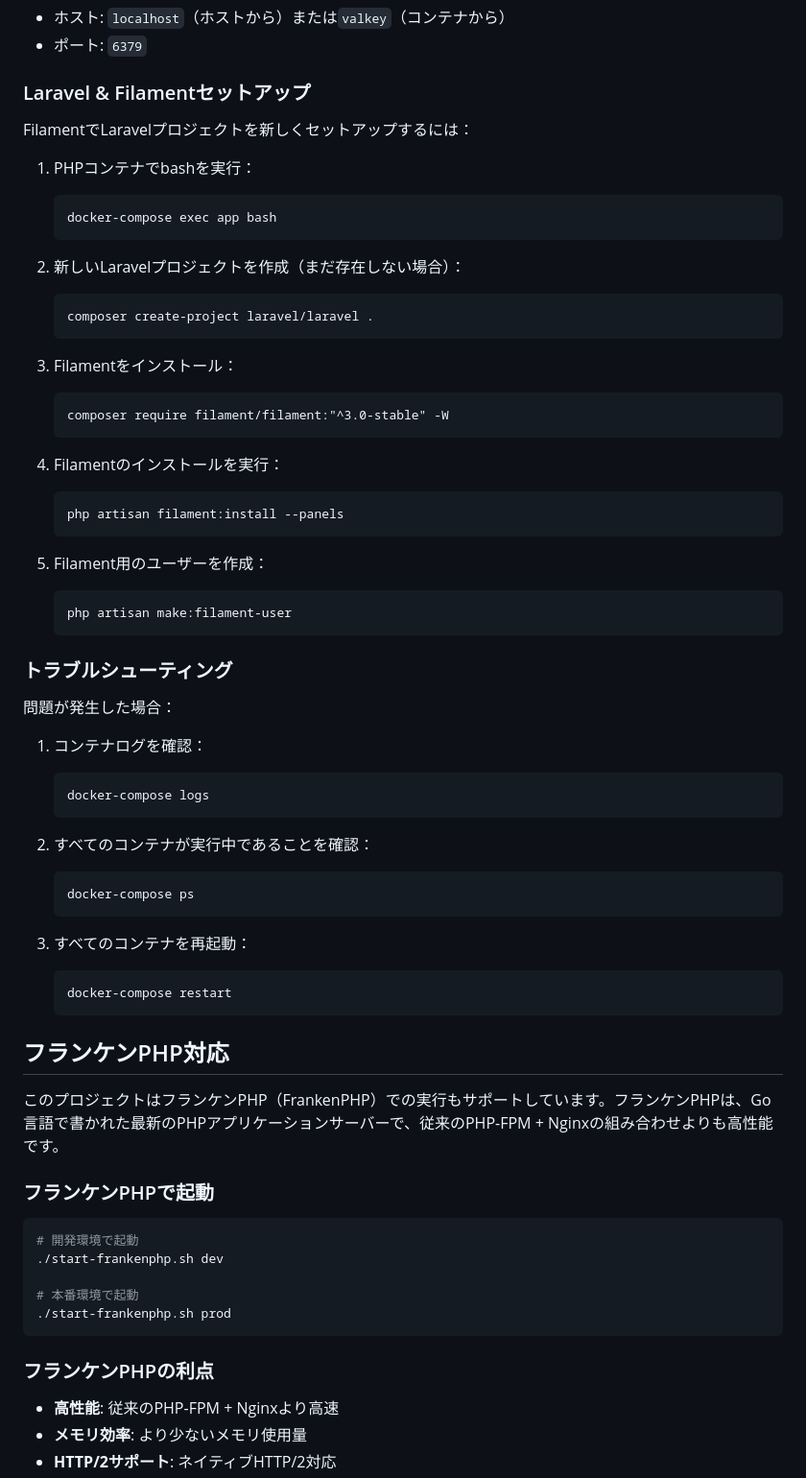
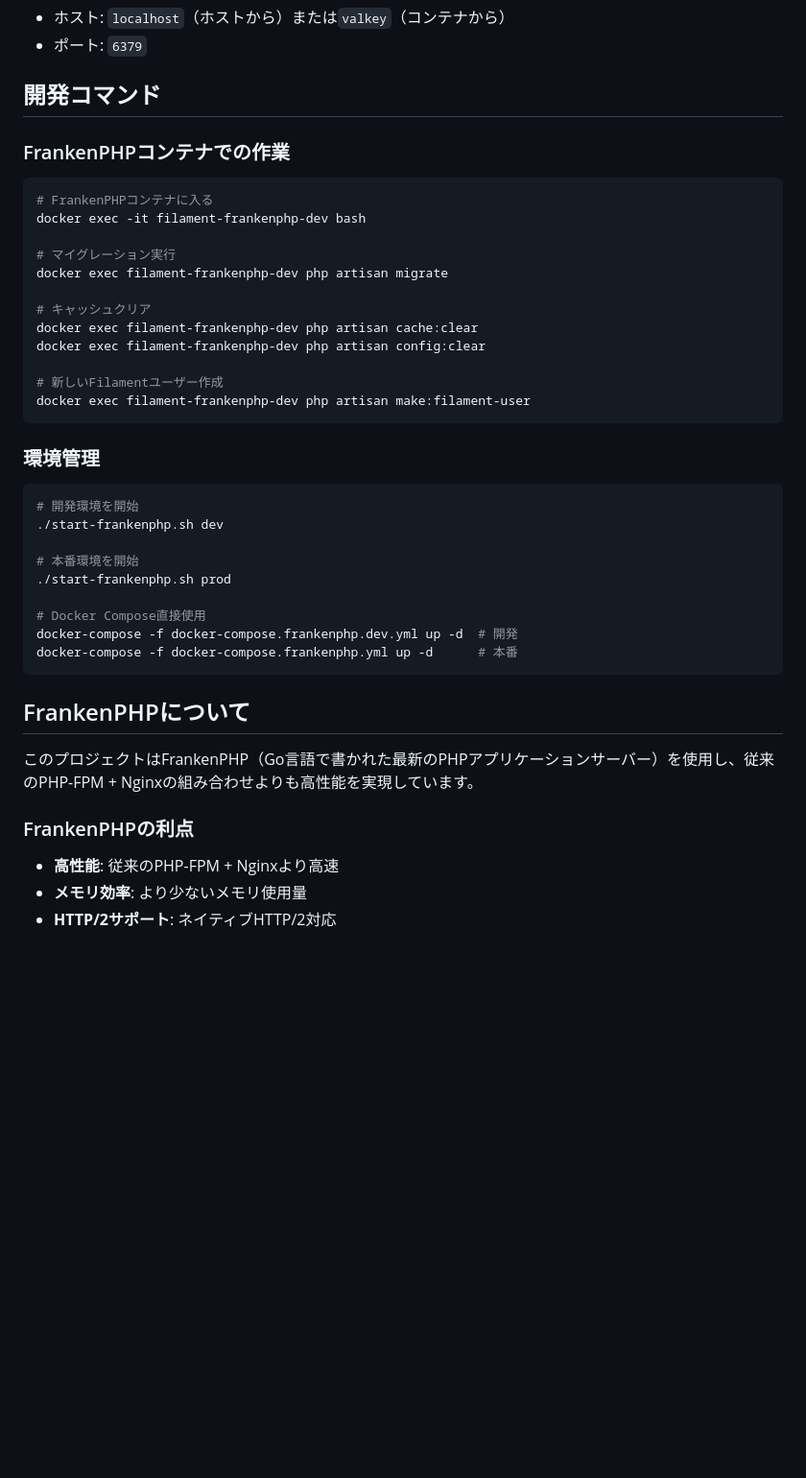
Before and after one commit to g-kari/filament-test, a Markdown page: README.md, the part around one of its changes. Shown at 96% size. GitHub-like rendering; blank space fills up the shorter version.

````diff
--- a/README.md
+++ b/README.md
@@ -47,69 +62,44 @@
 - ホスト: `localhost`（ホストから）または`valkey`（コンテナから）
 - ポート: `6379`
 
-### Laravel & Filamentセットアップ
+## 開発コマンド
 
-FilamentでLaravelプロジェクトを新しくセットアップするには：
-
-1. PHPコンテナでbashを実行：
-   ```
-   docker-compose exec app bash
-   ```
-
-2. 新しいLaravelプロジェクトを作成（まだ存在しない場合）：
-   ```
-   composer create-project laravel/laravel .
-   ```
-
-3. Filamentをインストール：
-   ```
-   composer require filament/filament:"^3.0-stable" -W
-   ```
-
-4. Filamentのインストールを実行：
-   ```
-   php artisan filament:install --panels
-   ```
-
-5. Filament用のユーザーを作成：
-   ```
-   php artisan make:filament-user
-   ```
-
-### トラブルシューティング
-
-問題が発生した場合：
-
-1. コンテナログを確認：
-   ```
-   docker-compose logs
-   ```
-
-2. すべてのコンテナが実行中であることを確認：
-   ```
-   docker-compose ps
-   ```
-
-3. すべてのコンテナを再起動：
-   ```
-   docker-compose restart
-   ```
-
-## フランケンPHP対応
-
-このプロジェクトはフランケンPHP（FrankenPHP）での実行もサポートしています。フランケンPHPは、Go言語で書かれた最新のPHPアプリケーションサーバーで、従来のPHP-FPM + Nginxの組み合わせよりも高性能です。
-
-### フランケンPHPで起動
+### FrankenPHPコンテナでの作業
 
 ```bash
-# 開発環境で起動
+# FrankenPHPコンテナに入る
+docker exec -it filament-frankenphp-dev bash
+
+# マイグレーション実行
+docker exec filament-frankenphp-dev php artisan migrate
+
+# キャッシュクリア
+docker exec filament-frankenphp-dev php artisan cache:clear
+docker exec filament-frankenphp-dev php artisan config:clear
+
+# 新しいFilamentユーザー作成
+docker exec filament-frankenphp-dev php artisan make:filament-user
+```
+
+### 環境管理
+
+```bash
+# 開発環境を開始
 ./start-frankenphp.sh dev
 
-# 本番環境で起動
+# 本番環境を開始
 ./start-frankenphp.sh prod
+
+# Docker Compose直接使用
+docker-compose -f docker-compose.frankenphp.dev.yml up -d  # 開発
+docker-compose -f docker-compose.frankenphp.yml up -d      # 本番
 ```
 
-### フランケンPHPの利点
+## FrankenPHPについて
+
+このプロジェクトはFrankenPHP（Go言語で書かれた最新のPHPアプリケーションサーバー）を使用し、従来のPHP-FPM + Nginxの組み合わせよりも高性能を実現しています。
+
+### FrankenPHPの利点
 
 - **高性能**: 従来のPHP-FPM + Nginxより高速
 - **メモリ効率**: より少ないメモリ使用量
````
Also changed, not shown: other parts of README.md (+54 -14 lines), CLAUDE.md (+44 -14 lines).
